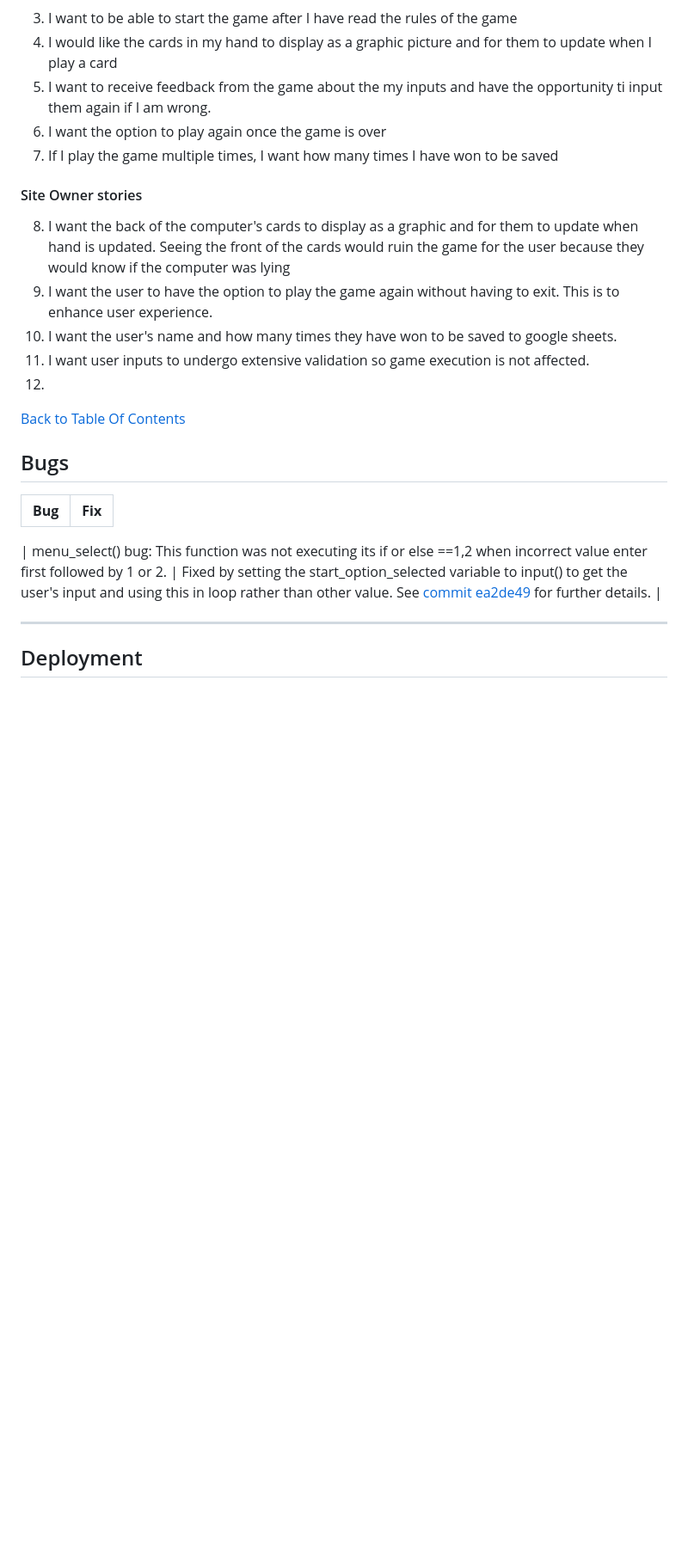
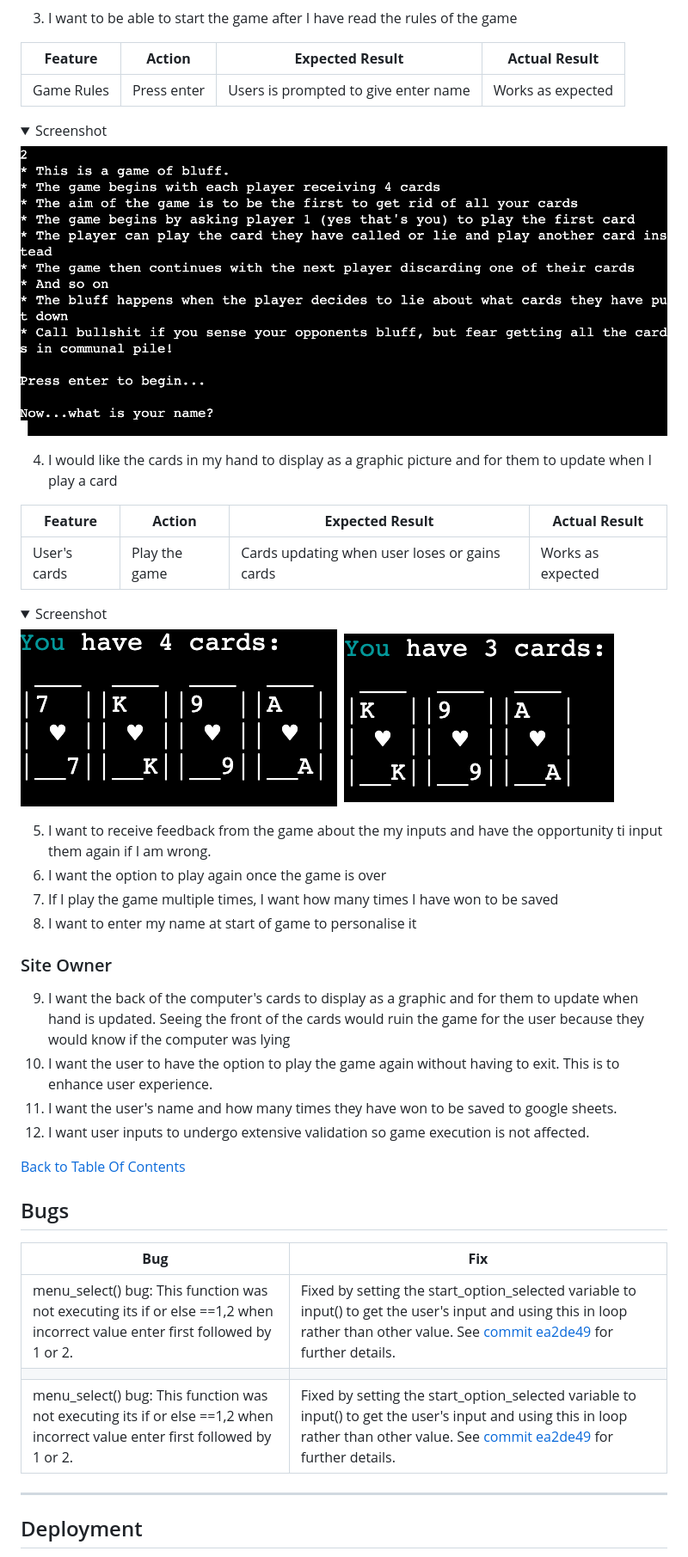
Before and after one commit to ornao/pp3-bullshit, a Markdown page: README.md, the part around one of its changes. Shown at 86% size. GitHub-like rendering; pictures changed too: assets/docs/screenshots/3cards.png (added), assets/docs/screenshots/4cards.png (added), assets/docs/screenshots/enter.png (added); folded sections open; blank space fills up the shorter version.

```diff
--- a/README.md
+++ b/README.md
@@ -176,17 +177,37 @@ Those of all ages who enjoy card games and more specifically card bluffing games
 </details>
 
 3. I want to be able to start the game after I have read the rules of the game
+
+| **Feature**   | **Action**                    | **Expected Result**          | **Actual Result** |
+| ------------- | ----------------------------- | ---------------------------- | ----------------- |
+| Game Rules | Press enter | Users is prompted to give enter name | Works as expected |
+
+<details><summary>Screenshot</summary>
+<img src = assets/docs/screenshots/enter.png>
+</details>
+
 4. I would like the cards in my hand to display as a graphic picture and for them to update when I play a card
+
+| **Feature**   | **Action**                    | **Expected Result**          | **Actual Result** |
+| ------------- | ----------------------------- | ---------------------------- | ----------------- |
+| User's cards | Play the game | Cards updating when user loses or gains cards | Works as expected |
+
+<details><summary>Screenshot</summary>
+<img src = assets/docs/screenshots/4cards.png>
+<img src = assets/docs/screenshots/3cards.png>
+
+</details>
+
 5. I want to receive feedback from the game about the my inputs and have the opportunity ti input them again if I am wrong.
 6. I want the option to play again once the game is over
 7. If I play the game multiple times, I want how many times I have won to be saved
+8. I want to enter my name at start of game to personalise it
 
-#### Site Owner stories
-8. I want the back of the computer's cards to display as a graphic and for them to update when hand is updated. Seeing the front of the cards would ruin the game for the user because they would know if the computer was lying
-9. I want the user to have the option to play the game again without having to exit. This is to enhance user experience.
-10. I want the user's name and how many times they have won to be saved to google sheets.
-11. I want user inputs to undergo extensive validation so game execution is not affected.
-12.
+### Site Owner
+9. I want the back of the computer's cards to display as a graphic and for them to update when hand is updated. Seeing the front of the cards would ruin the game for the user because they would know if the computer was lying
+10. I want the user to have the option to play the game again without having to exit. This is to enhance user experience.
+11. I want the user's name and how many times they have won to be saved to google sheets.
+12. I want user inputs to undergo extensive validation so game execution is not affected.
 
 
 
@@ -194,8 +215,9 @@ Those of all ages who enjoy card games and more specifically card bluffing games
 ## Bugs
 | **Bug** | **Fix** |
 | ------- | ------- |
-|
-menu_select() bug: This function was not executing its if or else ==1,2 when incorrect value enter first followed by 1 or 2. | Fixed by setting the start_option_selected variable to input() to get the user's input and using this in loop rather than other value. See [commit ea2de49](https://github.com/ornao/pp3-bullshit/commit/ea2de49f39f90ae87ef3a2644ee9e6bde323bb87) for further details. |
+| menu_select() bug: This function was not executing its if or else ==1,2 when incorrect value enter first followed by 1 or 2. | Fixed by setting the start_option_selected variable to input() to get the user's input and using this in loop rather than other value. See [commit ea2de49](https://github.com/ornao/pp3-bullshit/commit/ea2de49f39f90ae87ef3a2644ee9e6bde323bb87) for further details. |
+| | |
+| menu_select() bug: This function was not executing its if or else ==1,2 when incorrect value enter first followed by 1 or 2. | Fixed by setting the start_option_selected variable to input() to get the user's input and using this in loop rather than other value. See [commit ea2de49](https://github.com/ornao/pp3-bullshit/commit/ea2de49f39f90ae87ef3a2644ee9e6bde323bb87) for further details. |
 
 ---
 
```
Also changed, not shown: other parts of README.md (+6 -5 lines), 1 other file.
